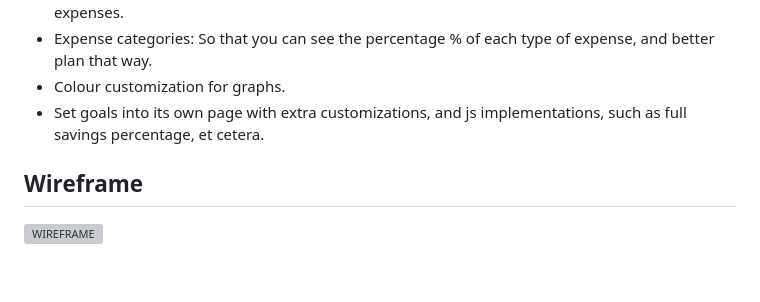
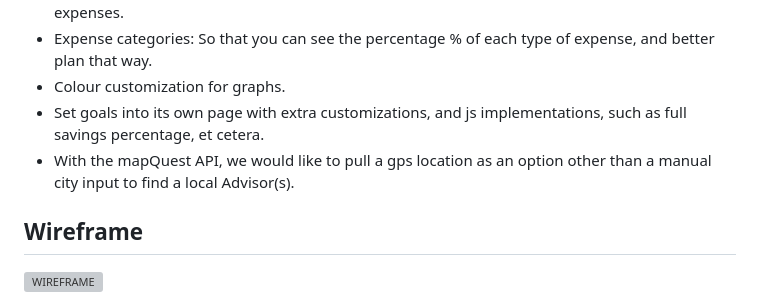
Before and after one commit to CaffeinatedJitterBug/BudgetPlanner, a Markdown page: README.MD, the part around the change. GitHub-like rendering; blank space fills up the shorter version; grey boxes are pictures that could not be loaded.

Commit message:
added future implementation

```diff
--- a/README.MD
+++ b/README.MD
@@ -36,6 +36,7 @@ With our receipts API, you are able to upload a picture of a receipt, and it wil
 * Expense categories: So that you can see the percentage % of each type of expense, and better plan that way.
 * Colour customization for graphs.
 * Set goals into its own page with extra customizations, and js implementations, such as full savings percentage, et cetera.
+* With the mapQuest API, we would like to pull a gps location as an option other than a manual city input to find a local Advisor(s).
 
 ## Wireframe
 ![WIREFRAME](https://github.com/CaffeinatedJitterBug/BudgetPlanner/assets/117021869/cdb80972-70f1-4535-8c64-89fbe0d8068d)
```
